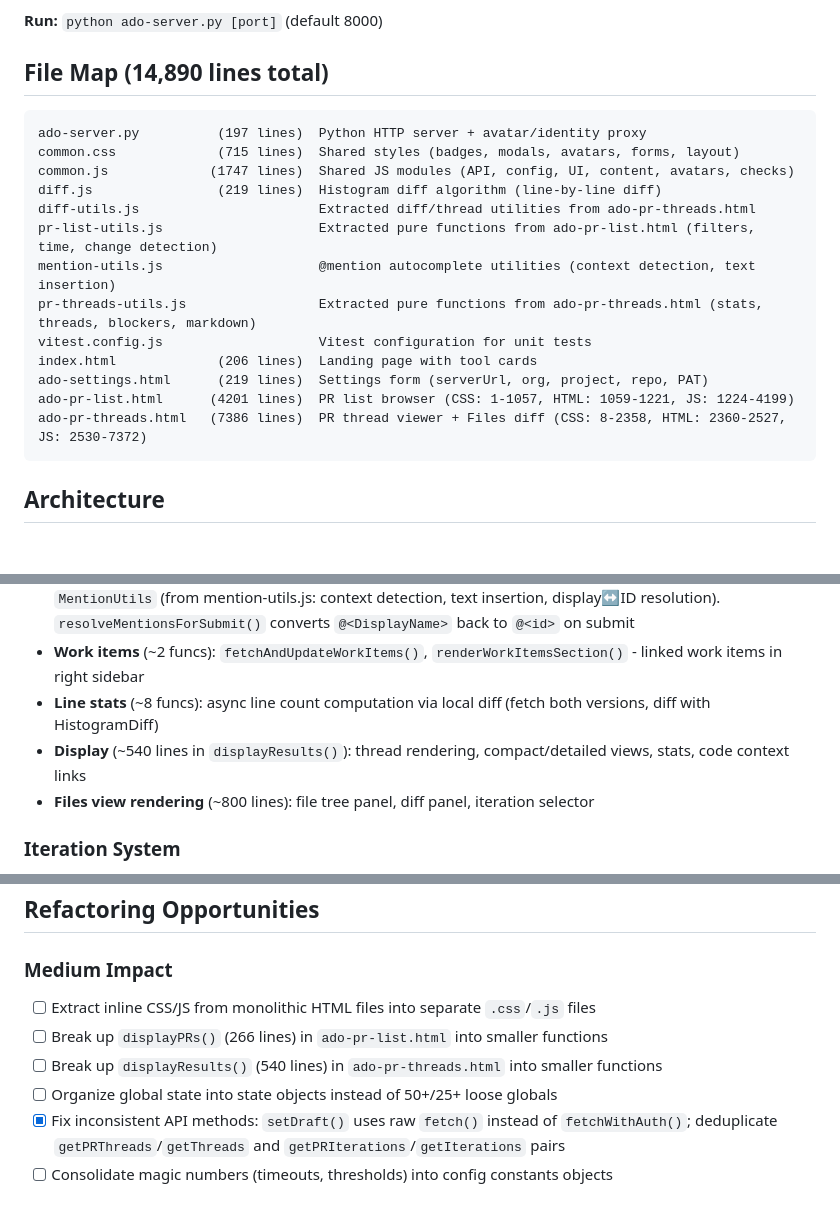
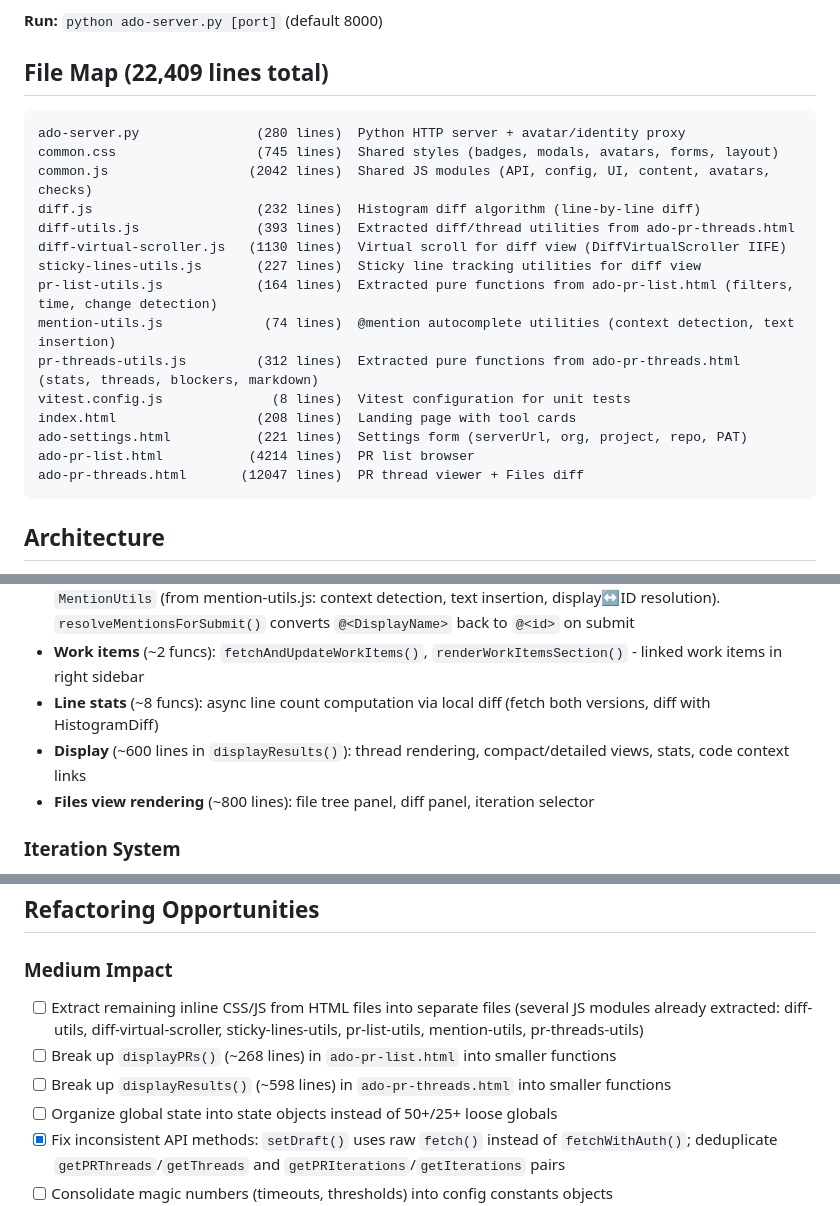
Before and after one commit to vincent-rg/ado-tools, a Markdown page: CLAUDE.md, 3 parts joined by grey strips. GitHub-like rendering; blank space fills up the shorter version.

````diff
--- a/CLAUDE.md
+++ b/CLAUDE.md
@@ -6,22 +6,24 @@ Browser-based tools for Azure DevOps Server 2022.1+. Pure HTML/CSS/JS frontend +
 
 **Run:** `python ado-server.py [port]` (default 8000)
 
-## File Map (14,890 lines total)
+## File Map (22,409 lines total)
 
 ```
-ado-server.py          (197 lines)  Python HTTP server + avatar/identity proxy
-common.css             (715 lines)  Shared styles (badges, modals, avatars, forms, layout)
-common.js             (1747 lines)  Shared JS modules (API, config, UI, content, avatars, checks)
-diff.js                (219 lines)  Histogram diff algorithm (line-by-line diff)
-diff-utils.js                       Extracted diff/thread utilities from ado-pr-threads.html
-pr-list-utils.js                    Extracted pure functions from ado-pr-list.html (filters, time, change detection)
-mention-utils.js                    @mention autocomplete utilities (context detection, text insertion)
-pr-threads-utils.js                 Extracted pure functions from ado-pr-threads.html (stats, threads, blockers, markdown)
-vitest.config.js                    Vitest configuration for unit tests
-index.html             (206 lines)  Landing page with tool cards
-ado-settings.html      (219 lines)  Settings form (serverUrl, org, project, repo, PAT)
-ado-pr-list.html      (4201 lines)  PR list browser (CSS: 1-1057, HTML: 1059-1221, JS: 1224-4199)
-ado-pr-threads.html   (7386 lines)  PR thread viewer + Files diff (CSS: 8-2358, HTML: 2360-2527, JS: 2530-7372)
+ado-server.py               (280 lines)  Python HTTP server + avatar/identity proxy
+common.css                  (745 lines)  Shared styles (badges, modals, avatars, forms, layout)
+common.js                  (2042 lines)  Shared JS modules (API, config, UI, content, avatars, checks)
+diff.js                     (232 lines)  Histogram diff algorithm (line-by-line diff)
+diff-utils.js               (393 lines)  Extracted diff/thread utilities from ado-pr-threads.html
+diff-virtual-scroller.js   (1130 lines)  Virtual scroll for diff view (DiffVirtualScroller IIFE)
+sticky-lines-utils.js       (227 lines)  Sticky line tracking utilities for diff view
+pr-list-utils.js            (164 lines)  Extracted pure functions from ado-pr-list.html (filters, time, change detection)
+mention-utils.js             (74 lines)  @mention autocomplete utilities (context detection, text insertion)
+pr-threads-utils.js         (312 lines)  Extracted pure functions from ado-pr-threads.html (stats, threads, blockers, markdown)
+vitest.config.js              (8 lines)  Vitest configuration for unit tests
+index.html                  (208 lines)  Landing page with tool cards
+ado-settings.html           (221 lines)  Settings form (serverUrl, org, project, repo, PAT)
+ado-pr-list.html           (4214 lines)  PR list browser
+ado-pr-threads.html       (12047 lines)  PR thread viewer + Files diff
 ```
 
 ## Architecture
@@ -124,7 +126,7 @@ All exposed on `window.*`:
 - **@mention autocomplete**: `MentionAutocomplete` IIFE (attach to textareas, dropdown UI, keyboard nav) + `MentionUtils` (from mention-utils.js: context detection, text insertion, display↔ID resolution). `resolveMentionsForSubmit()` converts `@<DisplayName>` back to `@<id>` on submit
 - **Work items** (~2 funcs): `fetchAndUpdateWorkItems()`, `renderWorkItemsSection()` - linked work items in right sidebar
 - **Line stats** (~8 funcs): async line count computation via local diff (fetch both versions, diff with HistogramDiff)
-- **Display** (~540 lines in `displayResults()`): thread rendering, compact/detailed views, stats, code context links
+- **Display** (~600 lines in `displayResults()`): thread rendering, compact/detailed views, stats, code context links
 - **Files view rendering** (~800 lines): file tree panel, diff panel, iteration selector
 
 ### Iteration System
@@ -169,9 +171,9 @@ look at TODO file
 
 ### Medium Impact
 
-- [ ] Extract inline CSS/JS from monolithic HTML files into separate `.css`/`.js` files
-- [ ] Break up `displayPRs()` (266 lines) in `ado-pr-list.html` into smaller functions
-- [ ] Break up `displayResults()` (540 lines) in `ado-pr-threads.html` into smaller functions
+- [ ] Extract remaining inline CSS/JS from HTML files into separate files (several JS modules already extracted: diff-utils, diff-virtual-scroller, sticky-lines-utils, pr-list-utils, mention-utils, pr-threads-utils)
+- [ ] Break up `displayPRs()` (~268 lines) in `ado-pr-list.html` into smaller functions
+- [ ] Break up `displayResults()` (~598 lines) in `ado-pr-threads.html` into smaller functions
 - [ ] Organize global state into state objects instead of 50+/25+ loose globals
 - [x] Fix inconsistent API methods: `setDraft()` uses raw `fetch()` instead of `fetchWithAuth()`; deduplicate `getPRThreads`/`getThreads` and `getPRIterations`/`getIterations` pairs
 - [ ] Consolidate magic numbers (timeouts, thresholds) into config constants objects
````
